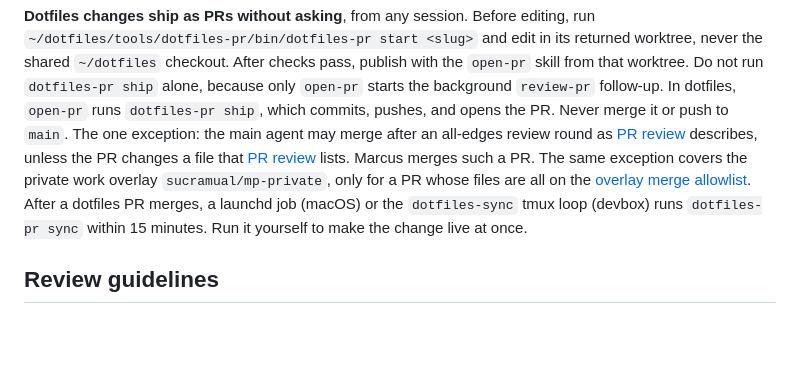
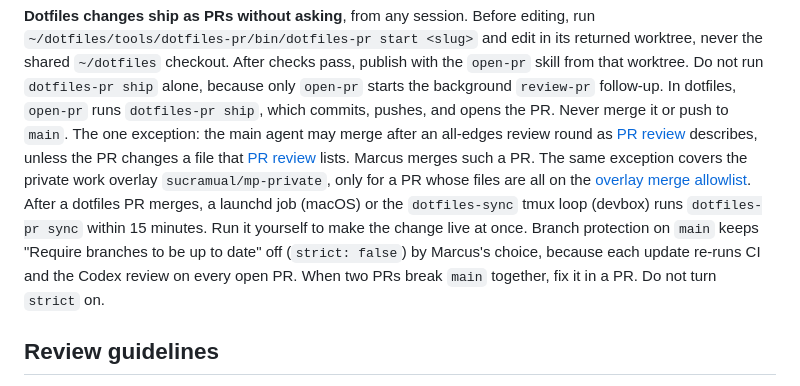
Before and after one commit to sucramual/mp, a Markdown page: AGENTS.md, the part around the change. GitHub-like rendering; blank space fills up the shorter version.

Commit message:
docs(agents): keep the up-to-date branch rule off on main

```diff
--- a/AGENTS.md
+++ b/AGENTS.md
@@ -11,6 +11,7 @@ Before editing, run `~/dotfiles/tools/dotfiles-pr/bin/dotfiles-pr start <slug>`
 After checks pass, publish with the `open-pr` skill from that worktree. Do not run `dotfiles-pr ship` alone, because only `open-pr` starts the background `review-pr` follow-up.
 In dotfiles, `open-pr` runs `dotfiles-pr ship`, which commits, pushes, and opens the PR. Never merge it or push to `main`. The one exception: the main agent may merge after an all-edges review round as [PR review](agents/guides/pr-review.md) describes, unless the PR changes a file that [PR review](agents/guides/pr-review.md#merge-rule-files) lists. Marcus merges such a PR. The same exception covers the private work overlay `sucramual/mp-private`, only for a PR whose files are all on the [overlay merge allowlist](agents/guides/pr-review.md#overlay-merge-allowlist).
 After a dotfiles PR merges, a launchd job (macOS) or the `dotfiles-sync` tmux loop (devbox) runs `dotfiles-pr sync` within 15 minutes. Run it yourself to make the change live at once.
+Branch protection on `main` keeps "Require branches to be up to date" off (`strict: false`) by Marcus's choice, because each update re-runs CI and the Codex review on every open PR. When two PRs break `main` together, fix it in a PR. Do not turn `strict` on.
 
 ## Review guidelines
 
```
